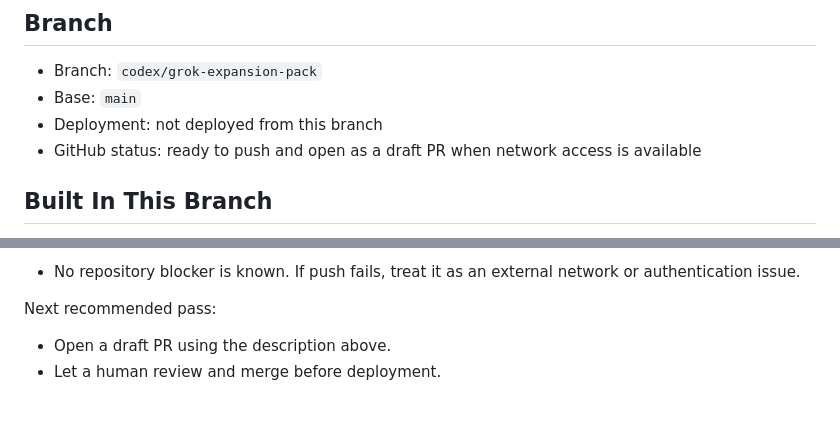
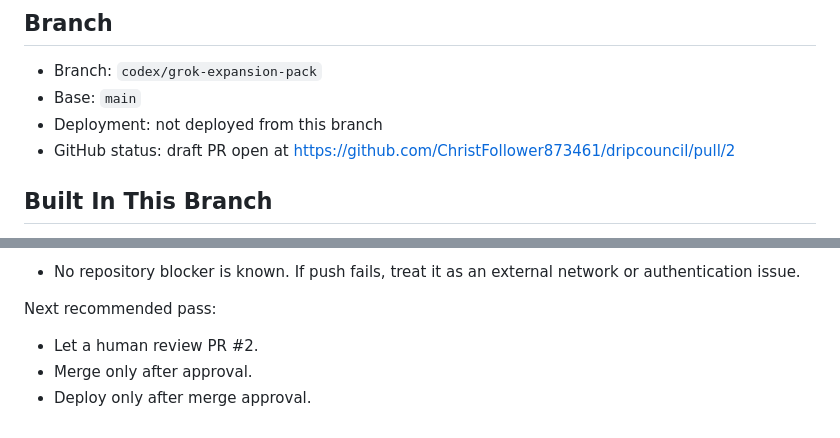
Before and after one commit to ChristFollower873461/dripcouncil, a Markdown page: ROADMAP_STATUS.md, 2 parts joined by grey strips. Drawn GitHub-style.

Commit message:
Record draft PR in roadmap status

```diff
--- a/ROADMAP_STATUS.md
+++ b/ROADMAP_STATUS.md
@@ -7,7 +7,7 @@ This branch collects the static Grok expansion work for Drip Council. It preserv
 - Branch: `codex/grok-expansion-pack`
 - Base: `main`
 - Deployment: not deployed from this branch
-- GitHub status: ready to push and open as a draft PR when network access is available
+- GitHub status: draft PR open at https://github.com/ChristFollower873461/dripcouncil/pull/2
 
 ## Built In This Branch
 
@@ -72,5 +72,6 @@ Known blocker:
 
 Next recommended pass:
 
-- Open a draft PR using the description above.
-- Let a human review and merge before deployment.
+- Let a human review PR #2.
+- Merge only after approval.
+- Deploy only after merge approval.
```
